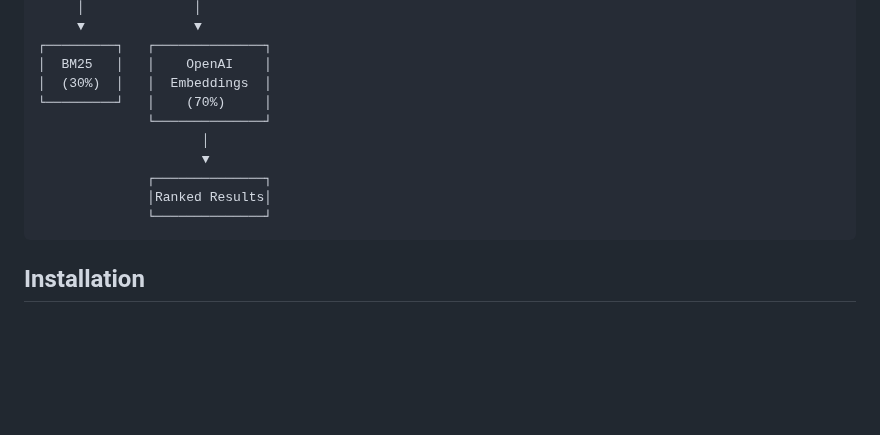
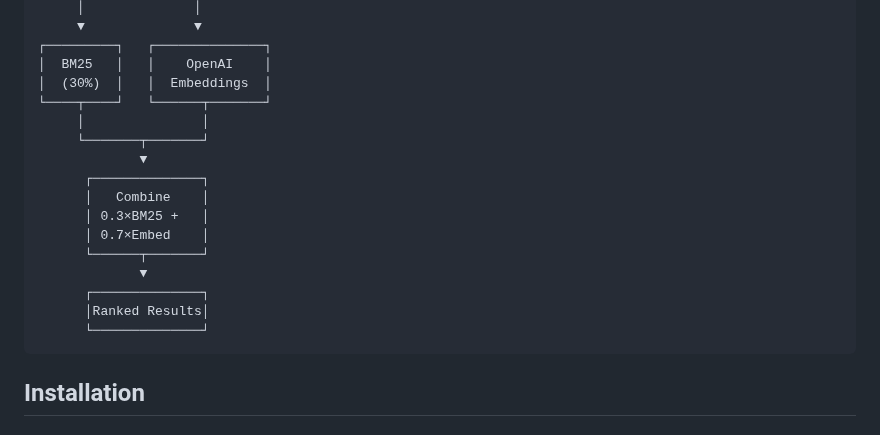
Before and after one commit to blindTissue/JHU_Course_Recommender, a Markdown page: README.md, the part around the change. Drawn GitHub-style; blank space fills up the shorter version.

Commit message:
Fix architecture diagram to show hybrid scoring correctly
- Added "Combine" step showing both BM25 and embeddings contribute to final ranking
- Updated arrows to show both systems (30% BM25 + 70% embeddings) merge before ranked results
- Previous diagram incorrectly showed only embeddings feeding into ranked results

🤖 Generated with [Claude Code](https://claude.com/claude-code)

Co-Authored-By: Claude <noreply@anthropic.com>

````diff
--- a/README.md
+++ b/README.md
@@ -52,13 +52,19 @@ Then ask Claude questions like:
 ┌─────────┐   ┌──────────────┐
 │  BM25   │   │    OpenAI    │
 │  (30%)  │   │  Embeddings  │
-└─────────┘   │    (70%)     │
-              └──────────────┘
-                     │
-                     ▼
-              ┌──────────────┐
-              │Ranked Results│
-              └──────────────┘
+└────┬────┘   └──────┬───────┘
+     │               │
+     └───────┬───────┘
+             ▼
+      ┌──────────────┐
+      │   Combine    │
+      │ 0.3×BM25 +   │
+      │ 0.7×Embed    │
+      └──────┬───────┘
+             ▼
+      ┌──────────────┐
+      │Ranked Results│
+      └──────────────┘
 ```
 
 ## Installation
````
